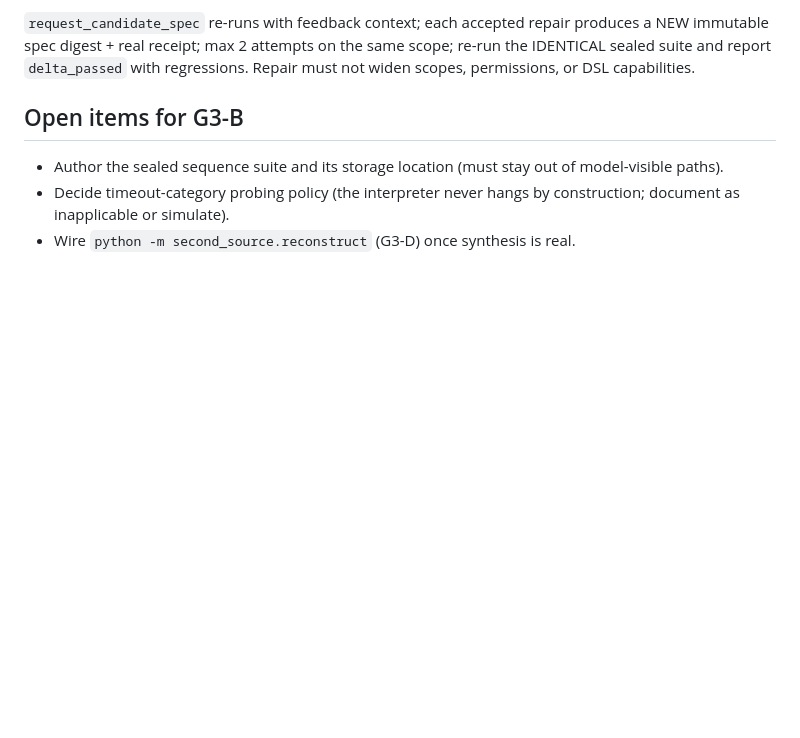
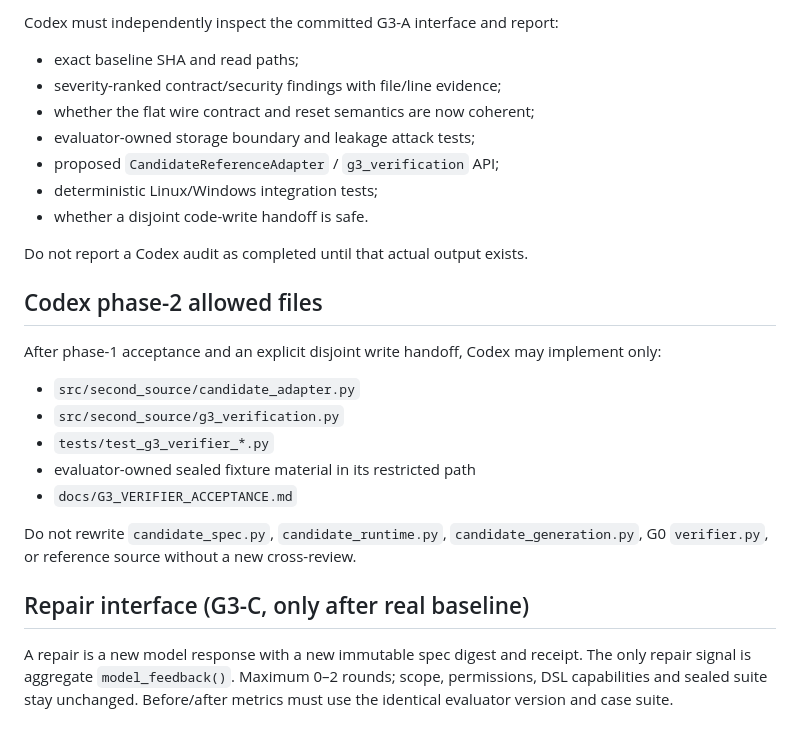
Before and after one commit to Ankit6149/second-source, a Markdown page: docs/G3_CANDIDATE_INTERFACE.md, the part around one of its changes. Drawn GitHub-style; blank space fills up the shorter version.

Commit message:
docs(g3): freeze exact flat candidate verifier interface

```diff
--- a/docs/G3_CANDIDATE_INTERFACE.md
+++ b/docs/G3_CANDIDATE_INTERFACE.md
@@ -66,13 +100,32 @@ categories ONLY) for any repair step.
 
-`request_candidate_spec` re-runs with feedback context; each accepted repair
-produces a NEW immutable spec digest + real receipt; max 2 attempts on the
-same scope; re-run the IDENTICAL sealed suite and report `delta_passed` with
-regressions. Repair must not widen scopes, permissions, or DSL capabilities.
+Codex must independently inspect the committed G3-A interface and report:
+- exact baseline SHA and read paths;
+- severity-ranked contract/security findings with file/line evidence;
+- whether the flat wire contract and reset semantics are now coherent;
+- evaluator-owned storage boundary and leakage attack tests;
+- proposed `CandidateReferenceAdapter` / `g3_verification` API;
+- deterministic Linux/Windows integration tests;
+- whether a disjoint code-write handoff is safe.
 
-## Open items for G3-B
+Do not report a Codex audit as completed until that actual output exists.
 
-- Author the sealed sequence suite and its storage location (must stay out of
-  model-visible paths).
-- Decide timeout-category probing policy (the interpreter never hangs by
-  construction; document as inapplicable or simulate).
-- Wire `python -m second_source.reconstruct` (G3-D) once synthesis is real.
+## Codex phase-2 allowed files
+
+After phase-1 acceptance and an explicit disjoint write handoff, Codex may
+implement only:
+- `src/second_source/candidate_adapter.py`
+- `src/second_source/g3_verification.py`
+- `tests/test_g3_verifier_*.py`
+- evaluator-owned sealed fixture material in its restricted path
+- `docs/G3_VERIFIER_ACCEPTANCE.md`
+
+Do not rewrite `candidate_spec.py`, `candidate_runtime.py`,
+`candidate_generation.py`, G0 `verifier.py`, or reference source without a
+new cross-review.
+
+## Repair interface (G3-C, only after real baseline)
+
+A repair is a new model response with a new immutable spec digest and receipt.
+The only repair signal is aggregate `model_feedback()`. Maximum 0–2 rounds;
+scope, permissions, DSL capabilities and sealed suite stay unchanged.
+Before/after metrics must use the identical evaluator version and case suite.
```
Also changed, not shown: other parts of docs/G3_CANDIDATE_INTERFACE.md (+80 -46 lines).
